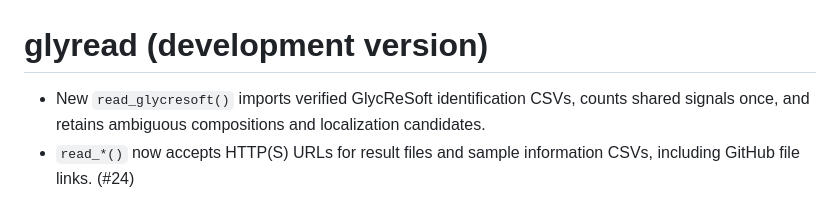
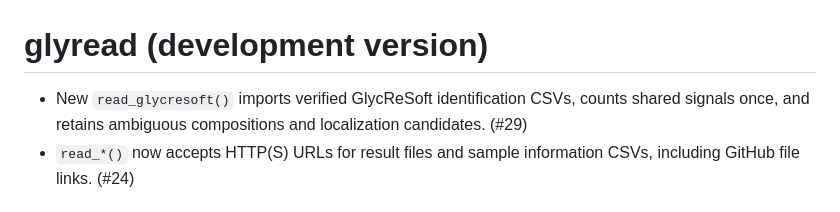
Before and after one commit to glycoverse/glyread, a Markdown page: NEWS.md, the part around the change. Drawn GitHub-style.

Commit message:
docs: link GlycReSoft reader release note to PR 29

```diff
--- a/NEWS.md
+++ b/NEWS.md
@@ -1,6 +1,6 @@
 # glyread (development version)
 
-* New `read_glycresoft()` imports verified GlycReSoft identification CSVs, counts shared signals once, and retains ambiguous compositions and localization candidates.
+* New `read_glycresoft()` imports verified GlycReSoft identification CSVs, counts shared signals once, and retains ambiguous compositions and localization candidates. (#29)
 * `read_*()` now accepts HTTP(S) URLs for result files and sample information CSVs, including GitHub file links. (#24)
 
 # glyread 0.12.5
```
